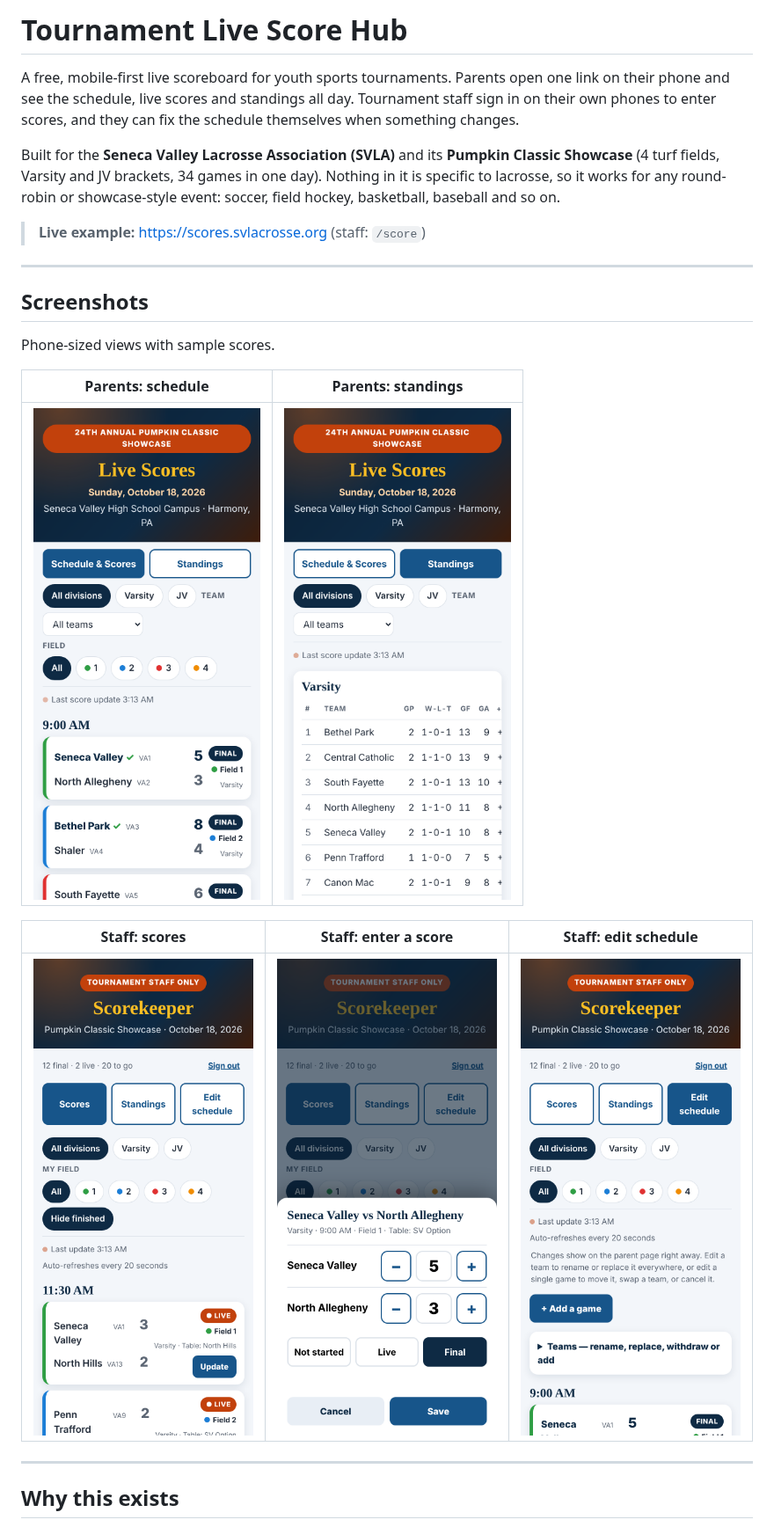
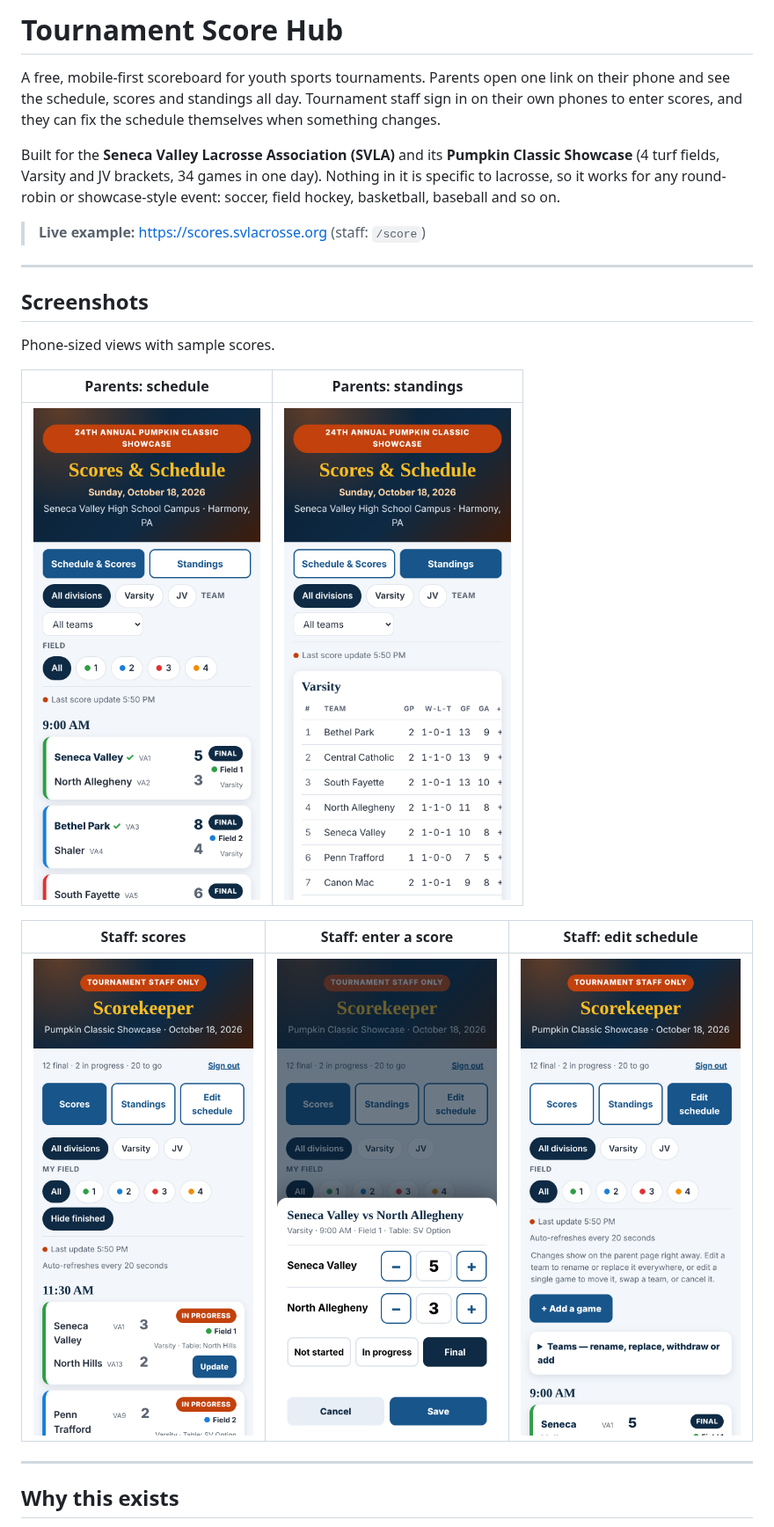
Before and after one commit to sstretchh/tournament-scores, a Markdown page: README.md, the part around one of its changes. Shown at 88% size. Rendered like a GitHub page; pictures changed too: docs/screenshots/parent-schedule.png, docs/screenshots/parent-standings.png, docs/screenshots/staff-edit-schedule.png.

```diff
--- a/README.md
+++ b/README.md
@@ -1,6 +1,6 @@
-# Tournament Live Score Hub
+# Tournament Score Hub
 
-A free, mobile-first live scoreboard for youth sports tournaments. Parents open one link on their phone and see the schedule, live scores and standings all day. Tournament staff sign in on their own phones to enter scores, and they can fix the schedule themselves when something changes.
+A free, mobile-first scoreboard for youth sports tournaments. Parents open one link on their phone and see the schedule, scores and standings all day. Tournament staff sign in on their own phones to enter scores, and they can fix the schedule themselves when something changes.
 
 Built for the **Seneca Valley Lacrosse Association (SVLA)** and its **Pumpkin Classic Showcase** (4 turf fields, Varsity and JV brackets, 34 games in one day). Nothing in it is specific to lacrosse, so it works for any round-robin or showcase-style event: soccer, field hockey, basketball, baseball and so on.
 
```
Also changed, not shown: other parts of README.md (+2 -2 lines), 5 other files.
